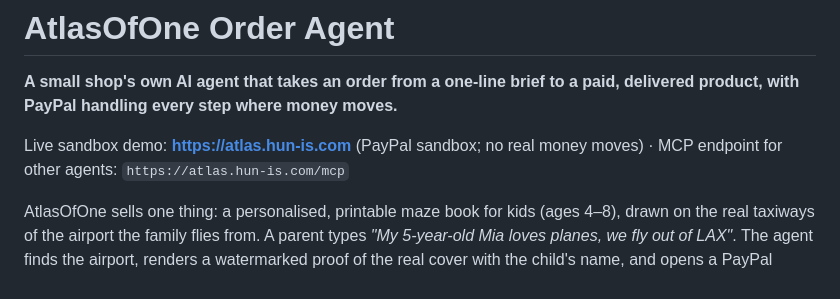
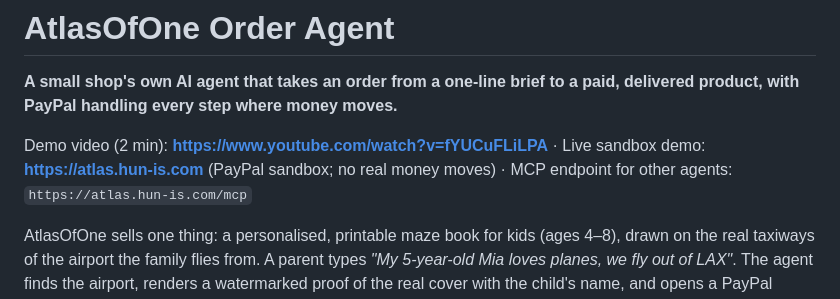
Before and after one commit to hadiux0295/atlas-order-agent, a Markdown page: README.md, the part around the change. Drawn GitHub-style.

Commit message:
README: demo video link

```diff
--- a/README.md
+++ b/README.md
@@ -2,7 +2,7 @@
 
 **A small shop's own AI agent that takes an order from a one-line brief to a paid, delivered product, with PayPal handling every step where money moves.**
 
-Live sandbox demo: **https://atlas.hun-is.com** (PayPal sandbox; no real money moves) · MCP endpoint for other agents: `https://atlas.hun-is.com/mcp`
+Demo video (2 min): **https://www.youtube.com/watch?v=fYUCuFLiLPA** · Live sandbox demo: **https://atlas.hun-is.com** (PayPal sandbox; no real money moves) · MCP endpoint for other agents: `https://atlas.hun-is.com/mcp`
 
 AtlasOfOne sells one thing: a personalised, printable maze book for kids (ages 4–8), drawn on the real taxiways of the airport the family flies from. A parent types *"My 5-year-old Mia loves planes, we fly out of LAX"*. The agent finds the airport, renders a watermarked proof of the real cover with the child's name, and opens a PayPal checkout once the parent approves the proof. When the capture completes, the shop prints the book and hands over the download. Refunds, order status and reorders go through the same agent.
 
```
